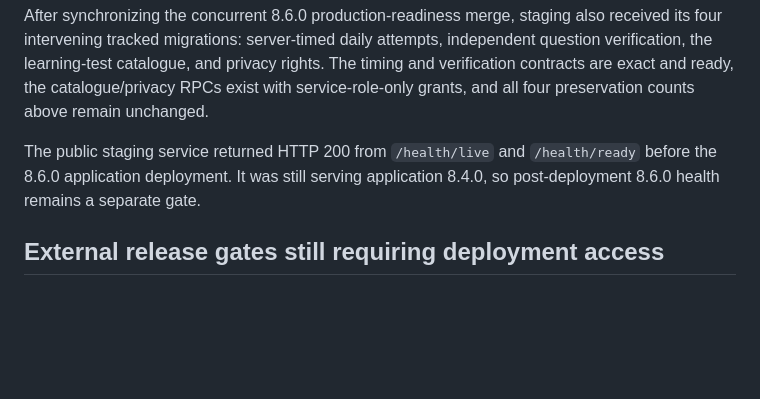
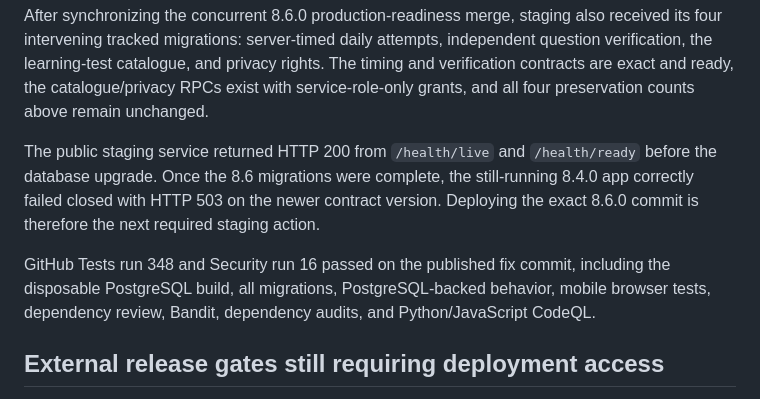
Before and after one commit to mahammadsad/telegram_quiz_bot, a Markdown page: docs/REPOSITORY_AUDIT_20260821.md, the part around the change. Rendered like a GitHub page; blank space fills up the shorter version.

```diff
--- a/docs/REPOSITORY_AUDIT_20260821.md
+++ b/docs/REPOSITORY_AUDIT_20260821.md
@@ -69,8 +69,15 @@ catalogue/privacy RPCs exist with service-role-only grants, and all four
 preservation counts above remain unchanged.
 
 The public staging service returned HTTP 200 from `/health/live` and
-`/health/ready` before the 8.6.0 application deployment. It was still serving
-application 8.4.0, so post-deployment 8.6.0 health remains a separate gate.
+`/health/ready` before the database upgrade. Once the 8.6 migrations were
+complete, the still-running 8.4.0 app correctly failed closed with HTTP 503 on
+the newer contract version. Deploying the exact 8.6.0 commit is therefore the
+next required staging action.
+
+GitHub Tests run 348 and Security run 16 passed on the published fix commit,
+including the disposable PostgreSQL build, all migrations, PostgreSQL-backed
+behavior, mobile browser tests, dependency review, Bandit, dependency audits,
+and Python/JavaScript CodeQL.
 
 ## External release gates still requiring deployment access
 
```
Also changed, not shown: docs/PRODUCTIONIZATION_CHECKLIST.md (+3 -2 lines).
